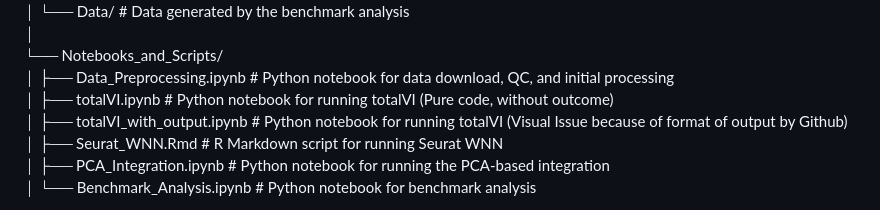
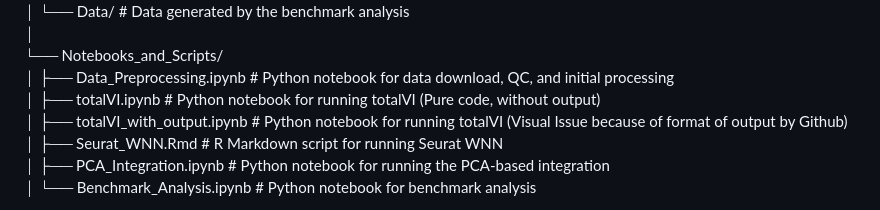
Before and after one commit to EdwardZhu77/CMML_ICA2_Code, a Markdown page: README.md, the part around the change. GitHub-like rendering.

```diff
--- a/README.md
+++ b/README.md
@@ -30,7 +30,7 @@ CMML_ICA2_Code/
 │
 └── Notebooks_and_Scripts/
 │ ├── Data_Preprocessing.ipynb # Python notebook for data download, QC, and initial processing
-│ ├── totalVI.ipynb # Python notebook for running totalVI (Pure code, without outcome)
+│ ├── totalVI.ipynb # Python notebook for running totalVI (Pure code, without output)
 │ ├── totalVI_with_output.ipynb # Python notebook for running totalVI (Visual Issue because of format of output by Github)
 │ ├── Seurat_WNN.Rmd # R Markdown script for running Seurat WNN
 │ ├── PCA_Integration.ipynb # Python notebook for running the PCA-based integration
```
